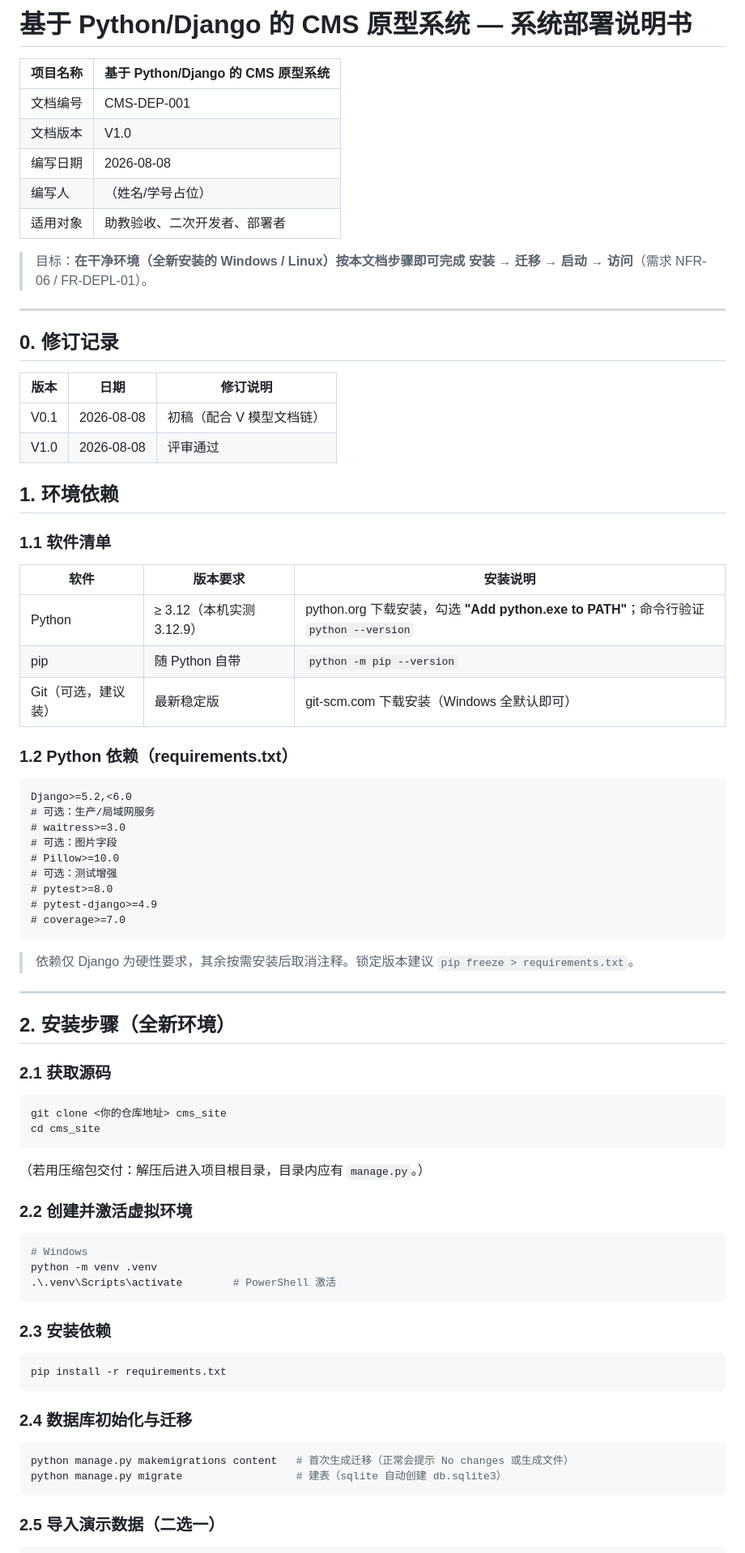
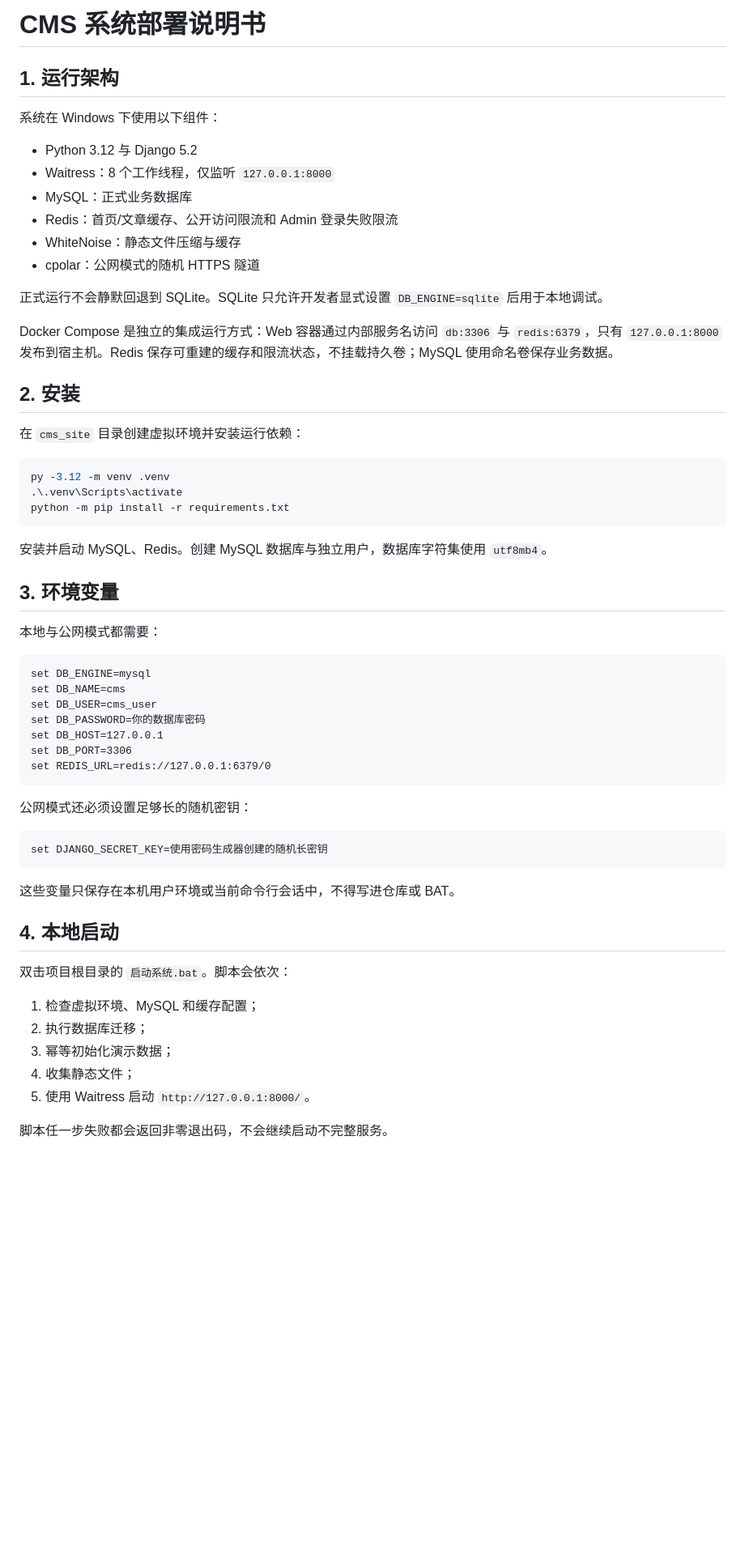
Before and after one commit to nirvanafaith/django-cms-course-project, a Markdown page: docs/06_系统部署说明书.md, the part around one of its changes. Shown at 81% size. Drawn GitHub-style; blank space fills up the shorter version.

````diff
--- a/docs/06_系统部署说明书.md
+++ b/docs/06_系统部署说明书.md
@@ -1,83 +1,63 @@
-# 基于 Python/Django 的 CMS 原型系统 — 系统部署说明书
+# CMS 系统部署说明书
 
-| 项目名称 | 基于 Python/Django 的 CMS 原型系统 |
-| --- | --- |
-| 文档编号 | CMS-DEP-001 |
-| 文档版本 | V1.0 |
-| 编写日期 | 2026-08-08 |
-| 编写人 | （姓名/学号占位） |
-| 适用对象 | 助教验收、二次开发者、部署者 |
+## 1. 运行架构
 
-> 目标：**在干净环境（全新安装的 Windows / Linux）按本文档步骤即可完成 安装 → 迁移 → 启动 → 访问**（需求 NFR-06 / FR-DEPL-01）。
+系统在 Windows 下使用以下组件：
 
----
+- Python 3.12 与 Django 5.2
+- Waitress：8 个工作线程，仅监听 `127.0.0.1:8000`
+- MySQL：正式业务数据库
+- Redis：首页/文章缓存、公开访问限流和 Admin 登录失败限流
+- WhiteNoise：静态文件压缩与缓存
+- cpolar：公网模式的随机 HTTPS 隧道
 
-## 0. 修订记录
+正式运行不会静默回退到 SQLite。SQLite 只允许开发者显式设置 `DB_ENGINE=sqlite` 后用于本地调试。
 
-| 版本 | 日期 | 修订说明 |
-| --- | --- | --- |
-| V0.1 | 2026-08-08 | 初稿（配合 V 模型文档链） |
-| V1.0 | 2026-08-08 | 评审通过 |
+Docker Compose 是独立的集成运行方式：Web 容器通过内部服务名访问 `db:3306` 与 `redis:6379`，只有 `127.0.0.1:8000` 发布到宿主机。Redis 保存可重建的缓存和限流状态，不挂载持久卷；MySQL 使用命名卷保存业务数据。
 
-## 1. 环境依赖
+## 2. 安装
 
-### 1.1 软件清单
+在 `cms_site` 目录创建虚拟环境并安装运行依赖：
 
-| 软件 | 版本要求 | 安装说明 |
-| --- | --- | --- |
-| Python | ≥ 3.12（本机实测 3.12.9） | python.org 下载安装，勾选 **"Add python.exe to PATH"**；命令行验证 `python --version` |
-| pip | 随 Python 自带 | `python -m pip --version` |
-| Git（可选，建议装） | 最新稳定版 | git-scm.com 下载安装（Windows 全默认即可） |
-
-### 1.2 Python 依赖（requirements.txt）
-
-```text
-Django>=5.2,<6.0
-# 可选：生产/局域网服务
-# waitress>=3.0
-# 可选：图片字段
-# Pillow>=10.0
-# 可选：测试增强
-# pytest>=8.0
-# pytest-django>=4.9
-# coverage>=7.0
+```powershell
+py -3.12 -m venv .venv
+.\.venv\Scripts\activate
+python -m pip install -r requirements.txt
 ```
 
-> 依赖仅 Django 为硬性要求，其余按需安装后取消注释。锁定版本建议 `pip freeze > requirements.txt`。
+安装并启动 MySQL、Redis。创建 MySQL 数据库与独立用户，数据库字符集使用 `utf8mb4`。
 
----
+## 3. 环境变量
 
-## 2. 安装步骤（全新环境）
+本地与公网模式都需要：
 
-### 2.1 获取源码
-
-```bash
-git clone <你的仓库地址> cms_site
-cd cms_site
+```bat
+set DB_ENGINE=mysql
+set DB_NAME=cms
+set DB_USER=cms_user
+set DB_PASSWORD=你的数据库密码
+set DB_HOST=127.0.0.1
+set DB_PORT=3306
+set REDIS_URL=redis://127.0.0.1:6379/0
 ```
 
-（若用压缩包交付：解压后进入项目根目录，目录内应有 `manage.py`。）
+公网模式还必须设置足够长的随机密钥：
 
-### 2.2 创建并激活虚拟环境
-
-```powershell
-# Windows
-python -m venv .venv
-.\.venv\Scripts\activate        # PowerShell 激活
+```bat
+set DJANGO_SECRET_KEY=使用密码生成器创建的随机长密钥
 ```
 
-### 2.3 安装依赖
+这些变量只保存在本机用户环境或当前命令行会话中，不得写进仓库或 BAT。
 
-```powershell
-pip install -r requirements.txt
-```
+## 4. 本地启动
 
-### 2.4 数据库初始化与迁移
+双击项目根目录的 `启动系统.bat`。脚本会依次：
 
-```powershell
-python manage.py makemigrations content   # 首次生成迁移（正常会提示 No changes 或生成文件）
-python manage.py migrate                  # 建表（sqlite 自动创建 db.sqlite3）
-```
+1. 检查虚拟环境、MySQL 和缓存配置；
+2. 执行数据库迁移；
+3. 幂等初始化演示数据；
+4. 收集静态文件；
+5. 使用 Waitress 启动 `http://127.0.0.1:8000/`。
 
-### 2.5 导入演示数据（二选一）
+脚本任一步失败都会返回非零退出码，不会继续启动不完整服务。
 
````
Also changed, not shown: other parts of docs/06_系统部署说明书.md (+56 -108 lines), README.md (+24 -17 lines).
